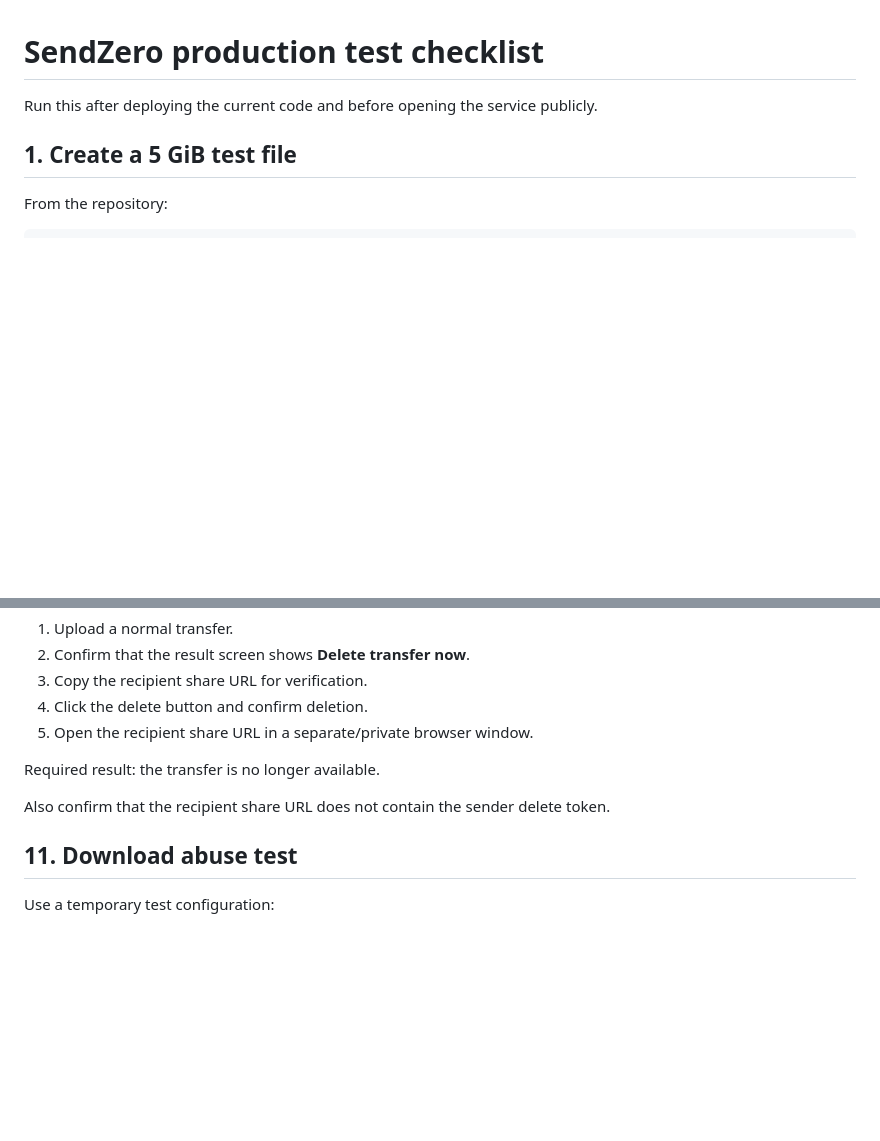
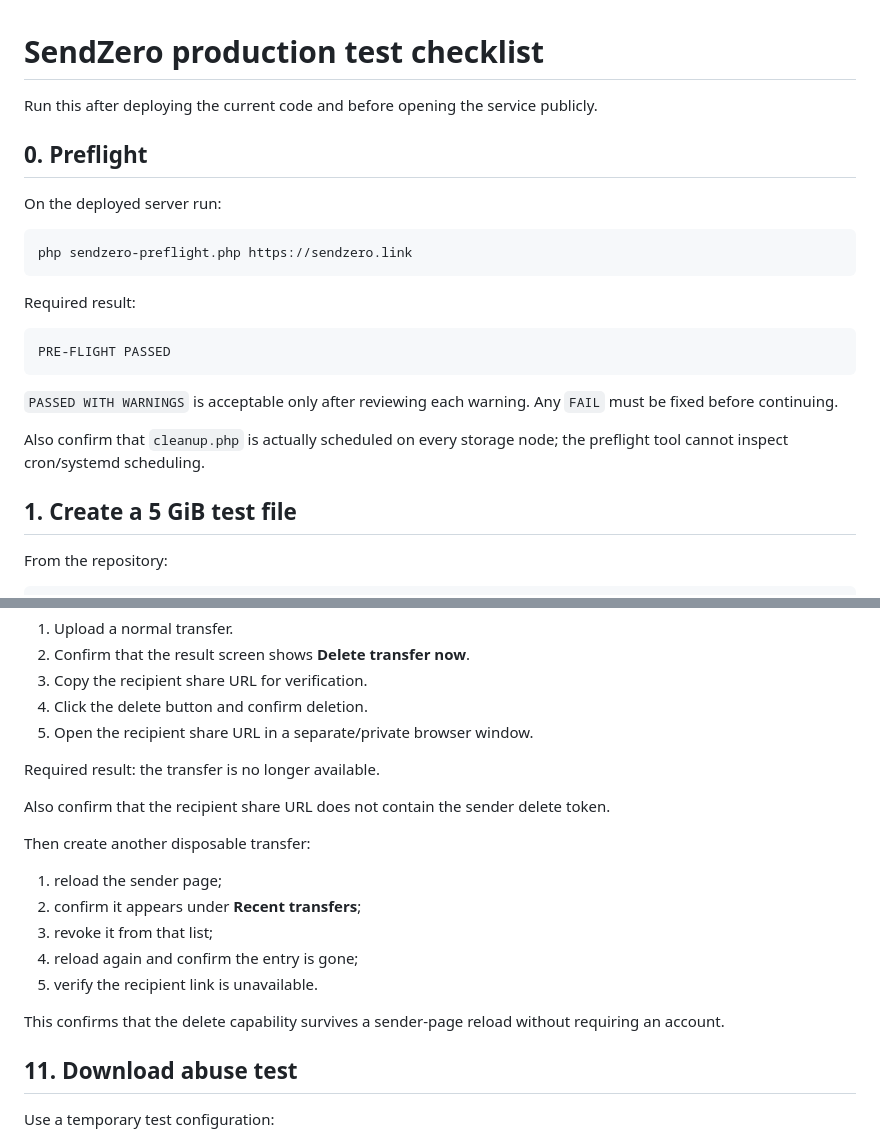
Before and after one commit to tomiiiiiiiiiiiiii/SendZero, a Markdown page: docs/TESTING.md, 2 parts joined by grey strips. Drawn GitHub-style; blank space fills up the shorter version.

Commit message:
Add preflight and recent-transfer revoke tests

````diff
--- a/docs/TESTING.md
+++ b/docs/TESTING.md
@@ -1,6 +1,24 @@
 # SendZero production test checklist
 
 Run this after deploying the current code and before opening the service publicly.
+
+## 0. Preflight
+
+On the deployed server run:
+
+```bash
+php sendzero-preflight.php https://sendzero.link
+```
+
+Required result:
+
+```text
+PRE-FLIGHT PASSED
+```
+
+`PASSED WITH WARNINGS` is acceptable only after reviewing each warning. Any `FAIL` must be fixed before continuing.
+
+Also confirm that `cleanup.php` is actually scheduled on every storage node; the preflight tool cannot inspect cron/systemd scheduling.
 
 ## 1. Create a 5 GiB test file
 
@@ -185,6 +203,16 @@ Required result: the transfer is no longer available.
 
 Also confirm that the recipient share URL does not contain the sender delete token.
 
+Then create another disposable transfer:
+
+1. reload the sender page;
+2. confirm it appears under **Recent transfers**;
+3. revoke it from that list;
+4. reload again and confirm the entry is gone;
+5. verify the recipient link is unavailable.
+
+This confirms that the delete capability survives a sender-page reload without requiring an account.
+
 ## 11. Download abuse test
 
 Use a temporary test configuration:
````
